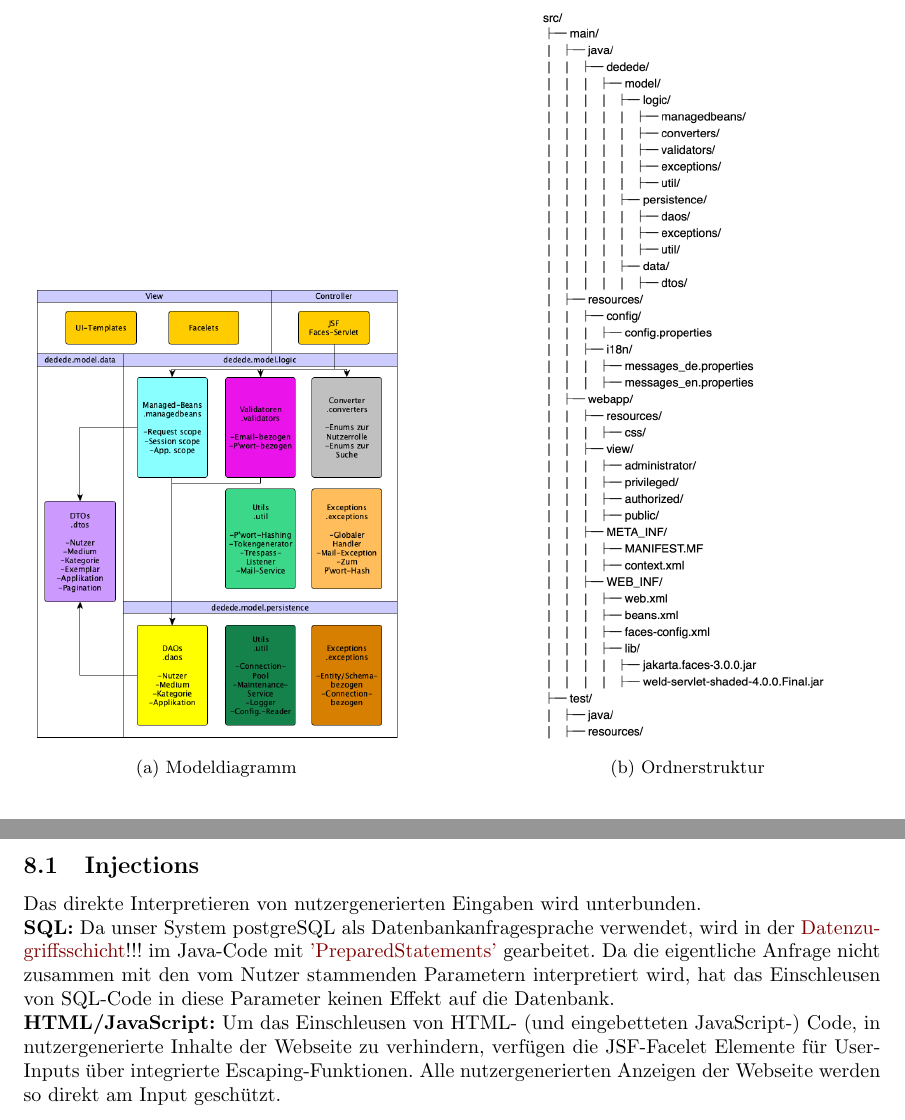
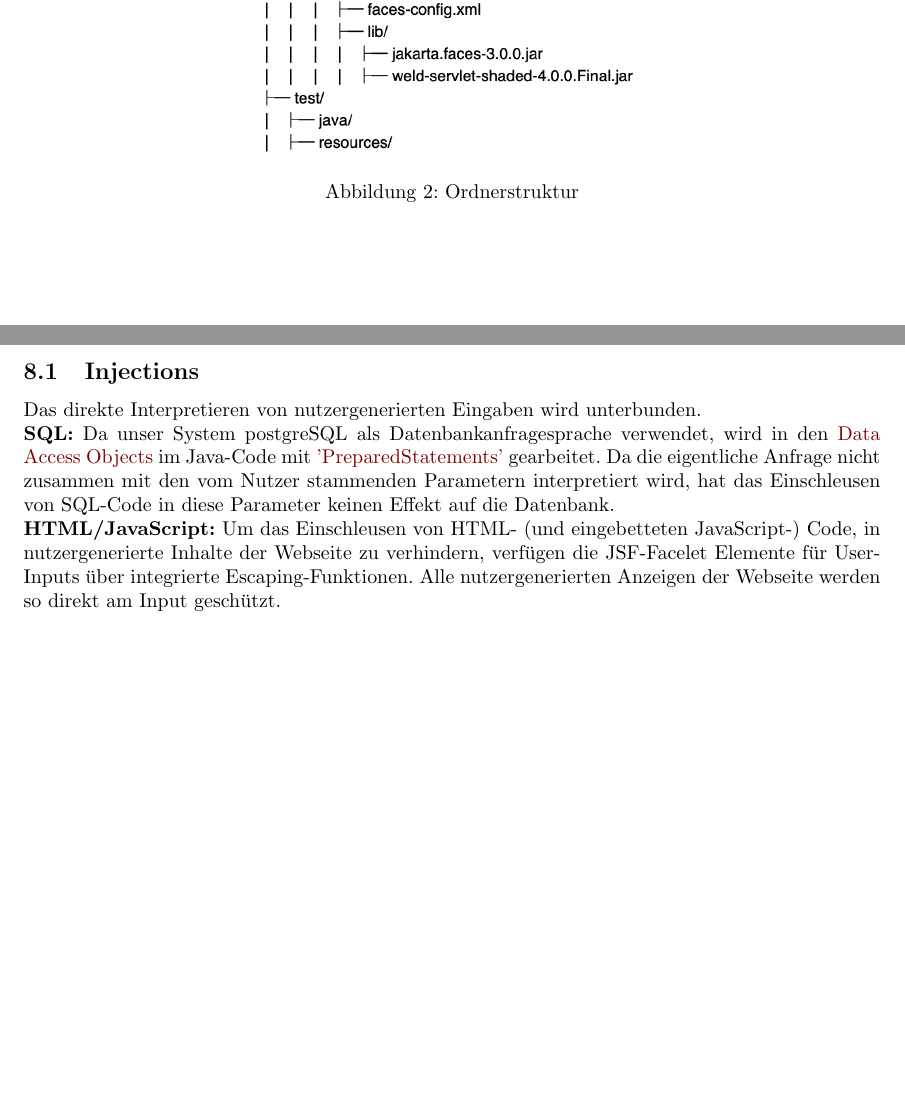
Before and after one commit to charviakouia/SEP, a LaTeX document (Spezifikation/Feinspezifikation.tex): two parts of pages 5 and 37 of 38 before the commit and two parts of pages 6 and 38 of 39 after it, joined at a grey line, cut at the place of the change, the shorter picture padded with empty space. Compiled offline with pdfLaTeX.

Commit message:
fast letzte preis

```diff
--- a/Spezifikation/Feinspezifikation.tex
+++ b/Spezifikation/Feinspezifikation.tex
@@ -74,16 +74,3 @@ Zudem entsprechen die Farben, die die Pakete im Diagramm besitzen, den Farben im
 Die Ordnerstruktur des Projekts wird als Ordnerbaum dargestellt.
 Während die Paketstruktur im Ordner 'BiBi.src.main.java' abgebildet ist, enthält 'BiBi.src.main.webapp.view' die verwendeten Facelets mit entsprechender Rollenzuordnung. \vspace{0.5em}
 
-\begin{figure}[ht]
-	\centering
-	\begin{subfigure}[b]{0.45\textwidth}
-		\centering
-		\includegraphics[width = 19em]{Modeldiagramm}
-		\caption{Modeldiagramm}
-	\end{subfigure}
-	\hfill
-	\begin{subfigure}[b]{0.45\textwidth}
-		\centering
-		\includegraphics[width = 15em]{FileStructure}
-		\caption{Ordnerstruktur}
-	\end{subfigure}
@@ -90,3 +84,7 @@ Während die Paketstruktur im Ordner 'BiBi.src.main.java' abgebildet ist, enthä
+\begin{figure}[H]
+\centering
+\includegraphics[width = 20em]{FileStructure}
+\caption{Ordnerstruktur}
 \end{figure}
 
 %----------------------------------------------------------------------Kapitel 3--------------------------------------------------------------------------------------------
@@ -840,7 +837,7 @@ Als Ergebnis der Methode 'handle' liefert der ExceptionHandler dem Nutzer den Li
 Dieses Kapitel baut auf dem Abschnitt 'technische Systemsicherheit' des Entwurfs auf und vertieft Sicherheitsaspekte der Anwendung.
 \subsection{Injections}
 \hypertarget{Injections}{Das} direkte Interpretieren von nutzergenerierten Eingaben wird unterbunden.\\
-\textbf{SQL:} Da unser System postgreSQL als Datenbankanfragesprache verwendet, wird in der \hyperlink{DAOs}{Datenzugriffsschicht}!!! im Java-Code mit \hyperlink{https://docs.oracle.com/javase/7/docs/api/java/sql/PreparedStatement.html}{'PreparedStatements'} gearbeitet. Da die eigentliche Anfrage nicht zusammen mit den vom Nutzer stammenden Parametern interpretiert wird, hat das Einschleusen von SQL-Code in diese Parameter keinen Effekt auf die Datenbank.\\
+\textbf{SQL:} Da unser System postgreSQL als Datenbankanfragesprache verwendet, wird in den \hyperlink{DAOs}{Data Access Objects} im Java-Code mit \hyperlink{https://docs.oracle.com/javase/7/docs/api/java/sql/PreparedStatement.html}{'PreparedStatements'} gearbeitet. Da die eigentliche Anfrage nicht zusammen mit den vom Nutzer stammenden Parametern interpretiert wird, hat das Einschleusen von SQL-Code in diese Parameter keinen Effekt auf die Datenbank.\\
 \textbf{HTML/JavaScript:} \hypertarget{XSS}{Um} das Einschleusen von HTML- (und eingebetteten JavaScript-) Code, in nutzergenerierte Inhalte der Webseite zu verhindern, verfügen die JSF-Facelet Elemente für User-Inputs über integrierte Escaping-Funktionen. Alle nutzergenerierten Anzeigen der Webseite werden so direkt am Input geschützt.
 \subsection{Insecure Direct Object References}
 Unbefugte direkte Zugriffe auf zugangsbeschränkte Teile der Anwendung werden abgefangen.\\
```
Also changed, not shown: Spezifikation/Feinspezifikation.tex (8 more changed lines).
